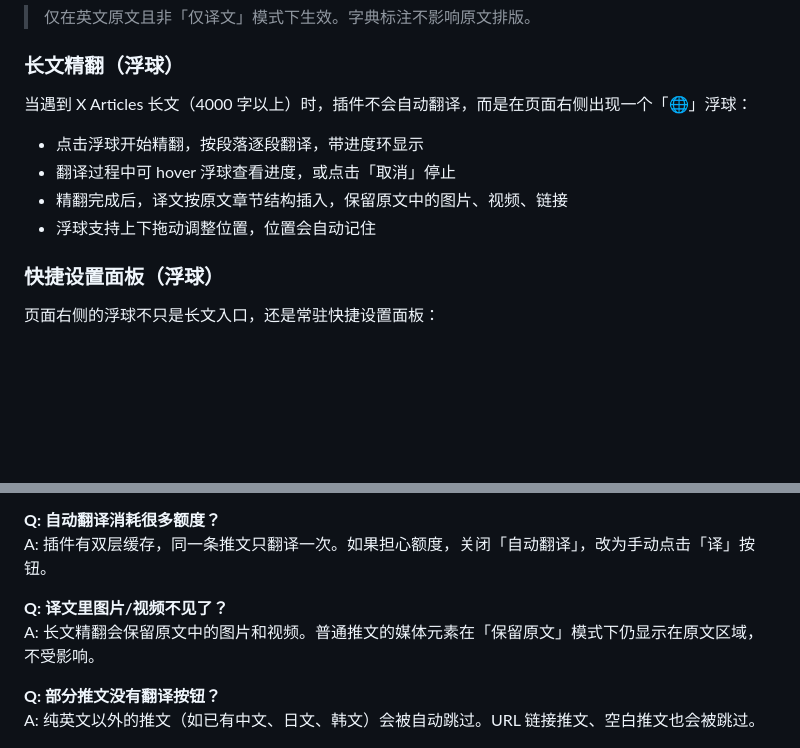
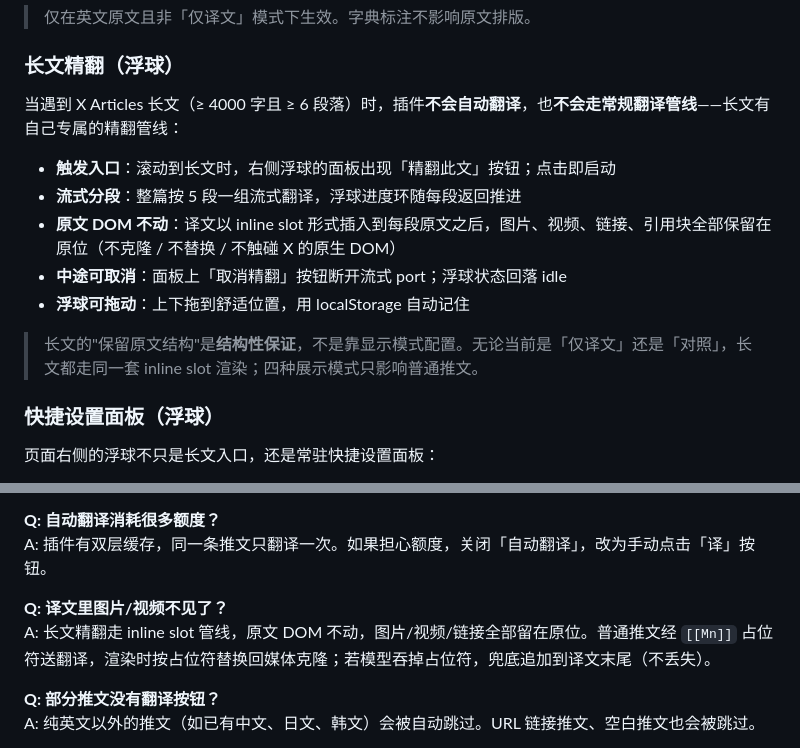
Before and after one commit to tedeyang/dualang, a Markdown page: README.md, 2 parts joined by grey strips. Drawn GitHub-style; blank space fills up the shorter version.

Commit message:
docs: refine super-fine README + P53 long-article route guard ADR

```diff
--- a/README.md
+++ b/README.md
@@ -111,12 +111,15 @@
 
 ### 长文精翻（浮球）
 
-当遇到 X Articles 长文（4000 字以上）时，插件不会自动翻译，而是在页面右侧出现一个「🌐」浮球：
+当遇到 X Articles 长文（≥ 4000 字且 ≥ 6 段落）时，插件**不会自动翻译**，也**不会走常规翻译管线**——长文有自己专属的精翻管线：
 
-- 点击浮球开始精翻，按段落逐段翻译，带进度环显示
-- 翻译过程中可 hover 浮球查看进度，或点击「取消」停止
-- 精翻完成后，译文按原文章节结构插入，保留原文中的图片、视频、链接
-- 浮球支持上下拖动调整位置，位置会自动记住
+- **触发入口**：滚动到长文时，右侧浮球的面板出现「精翻此文」按钮；点击即启动
+- **流式分段**：整篇按 5 段一组流式翻译，浮球进度环随每段返回推进
+- **原文 DOM 不动**：译文以 inline slot 形式插入到每段原文之后，图片、视频、链接、引用块全部保留在原位（不克隆 / 不替换 / 不触碰 X 的原生 DOM）
+- **中途可取消**：面板上「取消精翻」按钮断开流式 port；浮球状态回落 idle
+- **浮球可拖动**：上下拖到舒适位置，用 localStorage 自动记住
+
+> 长文的"保留原文结构"是**结构性保证**，不是靠显示模式配置。无论当前是「仅译文」还是「对照」，长文都走同一套 inline slot 渲染；四种展示模式只影响普通推文。
 
 ### 快捷设置面板（浮球）
 
@@ -139,7 +142,7 @@ A: 首次翻译需要网络请求，后续同一内容从本地缓存读取，
 A: 插件有双层缓存，同一条推文只翻译一次。如果担心额度，关闭「自动翻译」，改为手动点击「译」按钮。
 
 **Q: 译文里图片/视频不见了？**
-A: 长文精翻会保留原文中的图片和视频。普通推文的媒体元素在「保留原文」模式下仍显示在原文区域，不受影响。
+A: 长文精翻走 inline slot 管线，原文 DOM 不动，图片/视频/链接全部留在原位。普通推文经 `[[Mn]]` 占位符送翻译，渲染时按占位符替换回媒体克隆；若模型吞掉占位符，兜底追加到译文末尾（不丢失）。
 
 **Q: 部分推文没有翻译按钮？**
 A: 纯英文以外的推文（如已有中文、日文、韩文）会被自动跳过。URL 链接推文、空白推文也会被跳过。
```
Also changed, not shown: todo.md (+25 -0 lines).
